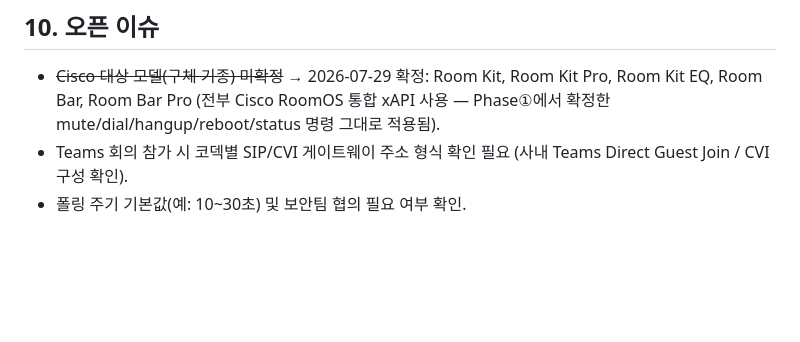
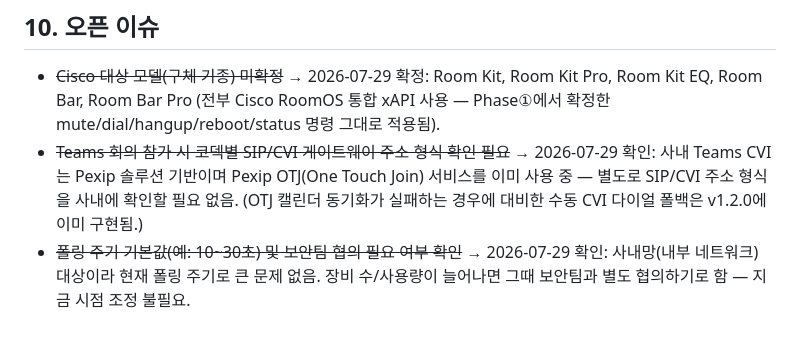
Before and after one commit to DevCoreDXI76/codec_control_center, a Markdown page: docs/PRD.md, the part around the change. Rendered like a GitHub page; blank space fills up the shorter version.

```diff
--- a/docs/PRD.md
+++ b/docs/PRD.md
@@ -109,5 +109,5 @@
 ## 10. 오픈 이슈
 
 - ~~Cisco 대상 모델(구체 기종) 미확정~~ → 2026-07-29 확정: Room Kit, Room Kit Pro, Room Kit EQ, Room Bar, Room Bar Pro (전부 Cisco RoomOS 통합 xAPI 사용 — Phase①에서 확정한 mute/dial/hangup/reboot/status 명령 그대로 적용됨).
-- Teams 회의 참가 시 코덱별 SIP/CVI 게이트웨이 주소 형식 확인 필요 (사내 Teams Direct Guest Join / CVI 구성 확인).
-- 폴링 주기 기본값(예: 10~30초) 및 보안팀 협의 필요 여부 확인.
+- ~~Teams 회의 참가 시 코덱별 SIP/CVI 게이트웨이 주소 형식 확인 필요~~ → 2026-07-29 확인: 사내 Teams CVI는 Pexip 솔루션 기반이며 Pexip OTJ(One Touch Join) 서비스를 이미 사용 중 — 별도로 SIP/CVI 주소 형식을 사내에 확인할 필요 없음. (OTJ 캘린더 동기화가 실패하는 경우에 대비한 수동 CVI 다이얼 폴백은 v1.2.0에 이미 구현됨.)
+- ~~폴링 주기 기본값(예: 10~30초) 및 보안팀 협의 필요 여부 확인~~ → 2026-07-29 확인: 사내망(내부 네트워크) 대상이라 현재 폴링 주기로 큰 문제 없음. 장비 수/사용량이 늘어나면 그때 보안팀과 별도 협의하기로 함 — 지금 시점 조정 불필요.
```
Also changed, not shown: docs/SCHEDULE.md (+12 -13 lines).
